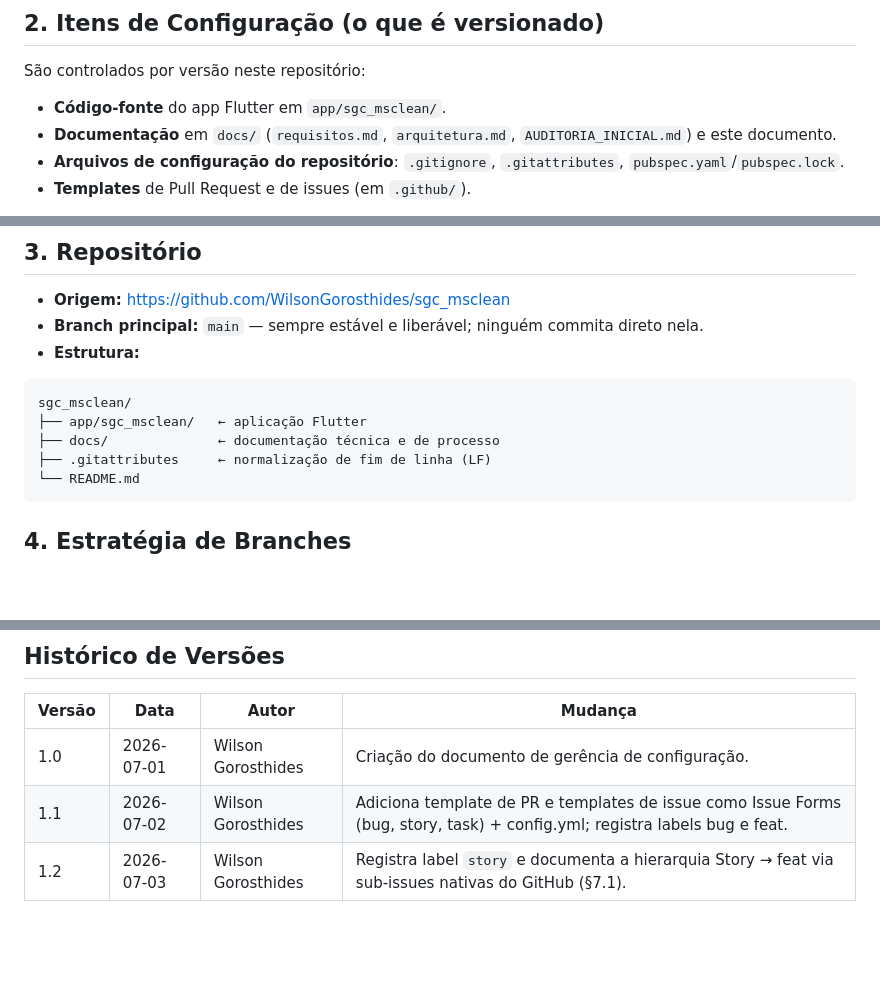
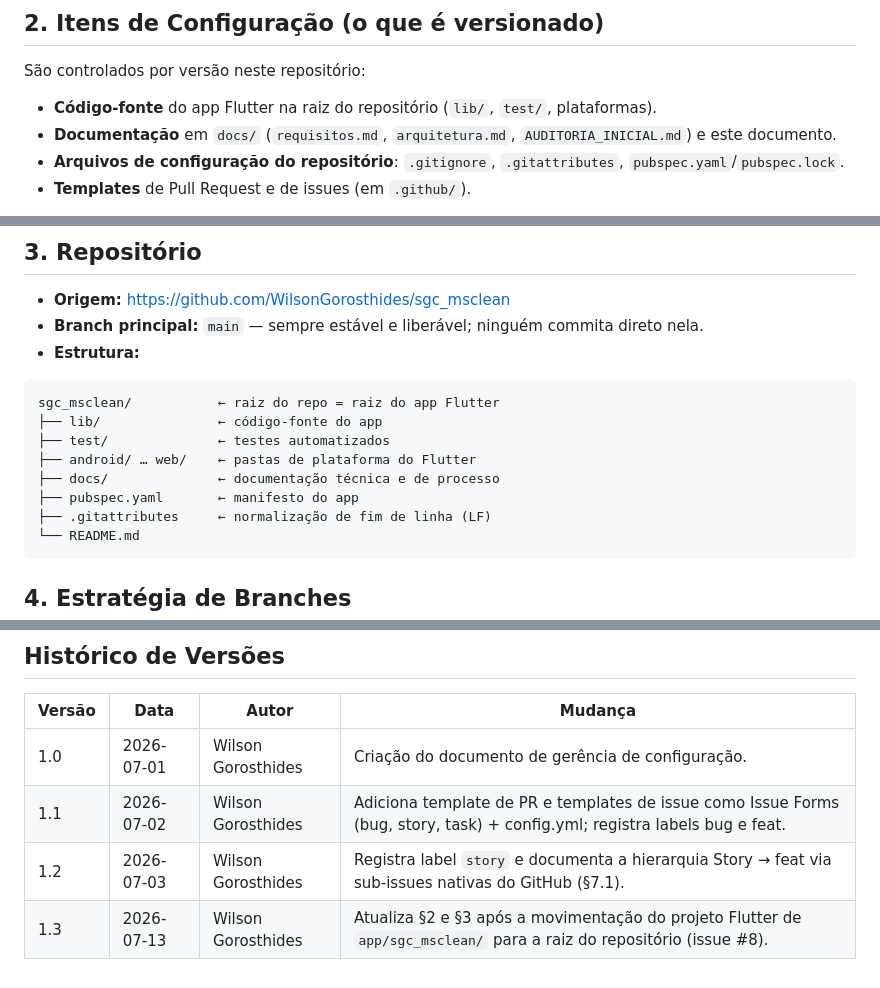
Before and after one commit to WilsonGorosthides/sgc_msclean, a Markdown page: docs/gerencia-de-configuracao.md, 3 parts joined by grey strips. GitHub-like rendering; blank space fills up the shorter version.

Commit message:
docs: atualiza estrutura do repositorio na GCS apos move para a raiz
Co-Authored-By: Claude Fable 5 <noreply@anthropic.com>

````diff
--- a/docs/gerencia-de-configuracao.md
+++ b/docs/gerencia-de-configuracao.md
@@ -14,7 +14,7 @@ Claude Code), passa por revisão humana.
 
 São controlados por versão neste repositório:
 
-- **Código-fonte** do app Flutter em `app/sgc_msclean/`.
+- **Código-fonte** do app Flutter na raiz do repositório (`lib/`, `test/`, plataformas).
 - **Documentação** em `docs/` (`requisitos.md`, `arquitetura.md`, `AUDITORIA_INICIAL.md`) e este documento.
 - **Arquivos de configuração do repositório**: `.gitignore`, `.gitattributes`, `pubspec.yaml`/`pubspec.lock`.
 - **Templates** de Pull Request e de issues (em `.github/`).
@@ -32,9 +32,12 @@ O legado `AUDITORIA_INICIAL.md` será padronizado nesse formato.
 - **Estrutura:**
 
 ```
-sgc_msclean/
-├── app/sgc_msclean/   ← aplicação Flutter
+sgc_msclean/           ← raiz do repo = raiz do app Flutter
+├── lib/               ← código-fonte do app
+├── test/              ← testes automatizados
+├── android/ … web/    ← pastas de plataforma do Flutter
 ├── docs/              ← documentação técnica e de processo
+├── pubspec.yaml       ← manifesto do app
 ├── .gitattributes     ← normalização de fim de linha (LF)
 └── README.md
 ```
@@ -172,3 +175,4 @@ tabela de Histórico de Versões do próprio doc (1.0, 1.1, ...).
 | 1.0 | 2026-07-01 | Wilson Gorosthides | Criação do documento de gerência de configuração. |
 | 1.1 | 2026-07-02 | Wilson Gorosthides | Adiciona template de PR e templates de issue como Issue Forms (bug, story, task) + config.yml; registra labels bug e feat. |
 | 1.2 | 2026-07-03 | Wilson Gorosthides | Registra label `story` e documenta a hierarquia Story → feat via sub-issues nativas do GitHub (§7.1). |
+| 1.3 | 2026-07-13 | Wilson Gorosthides | Atualiza §2 e §3 após a movimentação do projeto Flutter de `app/sgc_msclean/` para a raiz do repositório (issue #8). |
````
